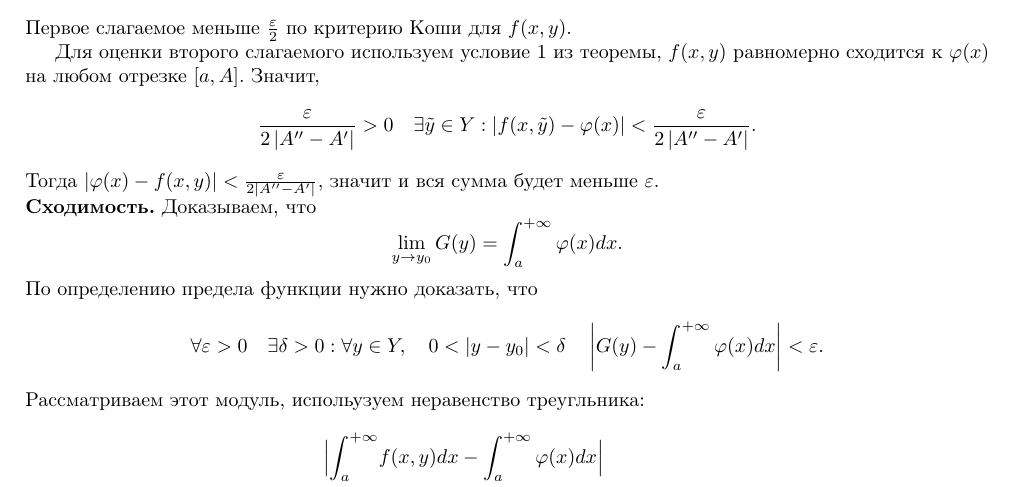
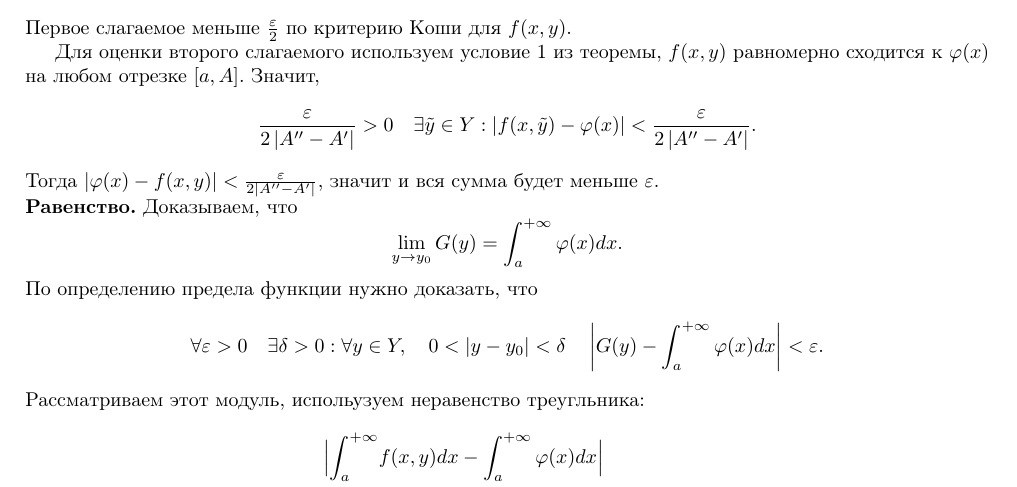
Before and after one commit to pterodactylys/spbu_lectures, a LaTeX document (mathematical_analysis/3_semester/11.tex): part of page 2 of 2, cut so that both start at the same text. Compiled offline with pdfLaTeX.

Commit message:
Билет 11, исправлена опечатка

```diff
--- a/mathematical_analysis/3_semester/11.tex
+++ b/mathematical_analysis/3_semester/11.tex
@@ -95,7 +95,7 @@
 \left| f(x, \tilde{y}) - \varphi(x) \right| < \frac{\varepsilon}{2\left|A'' - A'\right|}.
 \]
 Тогда $\left|\varphi(x) - f(x, y)\right| < \frac{\varepsilon}{2\left|A'' - A'\right|}$, значит и вся сумма будет меньше $\varepsilon$. \\
-\textbf{Сходимость.}
+\textbf{Равенство.}
 Доказываем, что \[\lim_{y \to y_0} G(y) = \int_{a}^{+\infty} \varphi(x)dx.\]
 По определению предела функции нужно доказать, что
 \[
```
Also changed, not shown: mathematical_analysis/3_semester/11.pdf.
